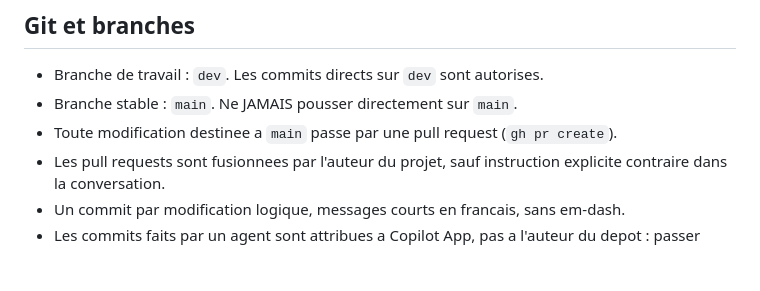
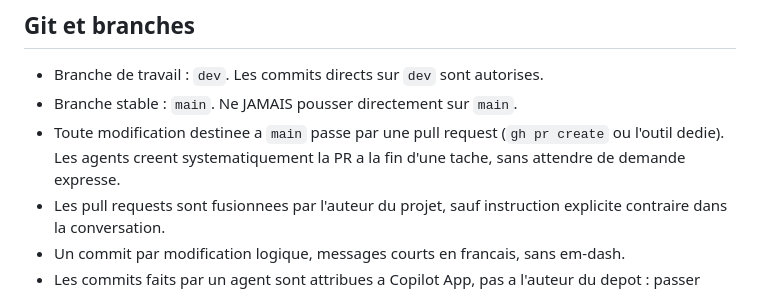
Before and after one commit to iliasgws/Projet-Maths-Techno-GWS, a Markdown page: AGENTS.md, the part around the change. GitHub-like rendering; blank space fills up the shorter version.

Commit message:
AGENTS.md: creation systematique d'une PR en fin de tache

```diff
--- a/AGENTS.md
+++ b/AGENTS.md
@@ -20,7 +20,7 @@ Ce fichier s'adresse a tout agent (IA) travaillant dans ce depot. A lire avant l
 
 - Branche de travail : `dev`. Les commits directs sur `dev` sont autorises.
 - Branche stable : `main`. Ne JAMAIS pousser directement sur `main`.
-- Toute modification destinee a `main` passe par une pull request (`gh pr create`).
+- Toute modification destinee a `main` passe par une pull request (`gh pr create` ou l'outil dedie). Les agents creent systematiquement la PR a la fin d'une tache, sans attendre de demande expresse.
 - Les pull requests sont fusionnees par l'auteur du projet, sauf instruction explicite contraire dans la conversation.
 - Un commit par modification logique, messages courts en francais, sans em-dash.
 - Les commits faits par un agent sont attribues a Copilot App, pas a l'auteur du depot : passer l'identite sur la commande, par exemple `git -c user.name='Copilot App' -c user.email='223556219+Copilot@users.noreply.github.com' commit ...`. Dans ce cas, pas de trailer Co-authored-by (l'auteur est deja Copilot).
```
